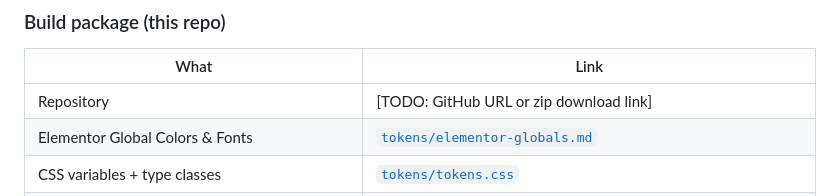
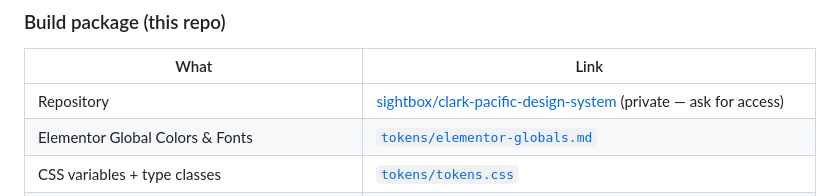
Before and after one commit to sightbox/clark-pacific-design-system, a Markdown page: HANDOFF.md, the part around the change. Drawn GitHub-style.

```diff
--- a/HANDOFF.md
+++ b/HANDOFF.md
@@ -34,7 +34,7 @@ This package contains the complete web design system for the Clark Pacific websi
 
 | What | Link |
 |---|---|
-| Repository | [TODO: GitHub URL or zip download link] |
+| Repository | [sightbox/clark-pacific-design-system](https://github.com/sightbox/clark-pacific-design-system) (private — ask for access) |
 | Elementor Global Colors & Fonts | [`tokens/elementor-globals.md`](tokens/elementor-globals.md) |
 | CSS variables + type classes | [`tokens/tokens.css`](tokens/tokens.css) |
 | Tokens as JSON | [`tokens/colors.json`](tokens/colors.json) · [`tokens/typography.json`](tokens/typography.json) |
```
Also changed, not shown: README.md (+1 -0 lines).
